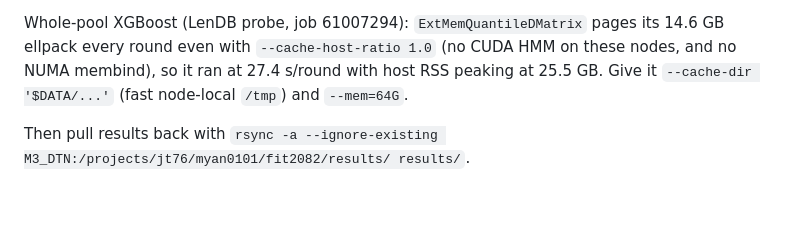
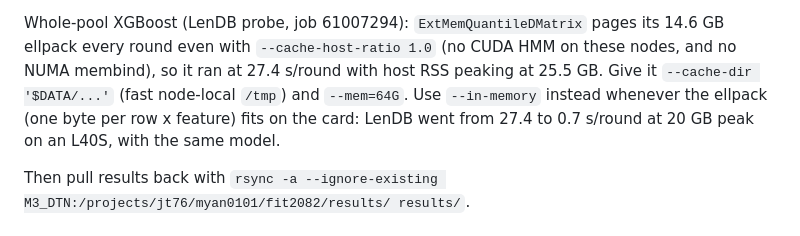
Before and after one commit to minip8/FIT2082, a Markdown page: M3.md, the part around the change. Rendered like a GitHub page; blank space fills up the shorter version.

```diff
--- a/M3.md
+++ b/M3.md
@@ -289,6 +289,9 @@ its 14.6 GB ellpack every round even with `--cache-host-ratio 1.0` (no CUDA
 HMM on these nodes, and no NUMA membind), so it ran at 27.4 s/round with host
 RSS peaking at 25.5 GB. Give it `--cache-dir '$DATA/...'` (fast node-local
 `/tmp`) and `--mem=64G`.
+Use `--in-memory` instead whenever the ellpack (one byte per row x feature)
+fits on the card: LenDB went from 27.4 to 0.7 s/round at 20 GB peak on an
+L40S, with the same model.
 
 Then pull results back with
 `rsync -a --ignore-existing M3_DTN:/projects/jt76/myan0101/fit2082/results/ results/`.
```
Also changed, not shown: README.md (+14 -0 lines).
